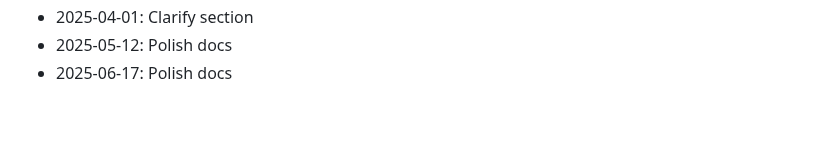
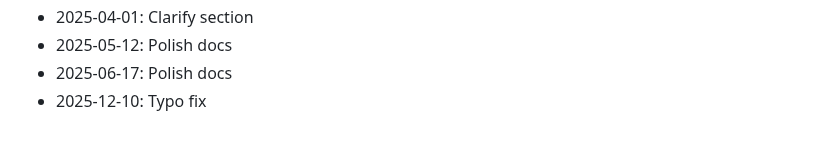
Before and after one commit to rflvfx/skills-ui, a Markdown page: CHANGELOG.md, the part around the change. GitHub-like rendering.

Commit message:
Typo fix

```diff
--- a/CHANGELOG.md
+++ b/CHANGELOG.md
@@ -485,3 +485,4 @@
 - 2025-04-01: Clarify section
 - 2025-05-12: Polish docs
 - 2025-06-17: Polish docs
+- 2025-12-10: Typo fix
```
